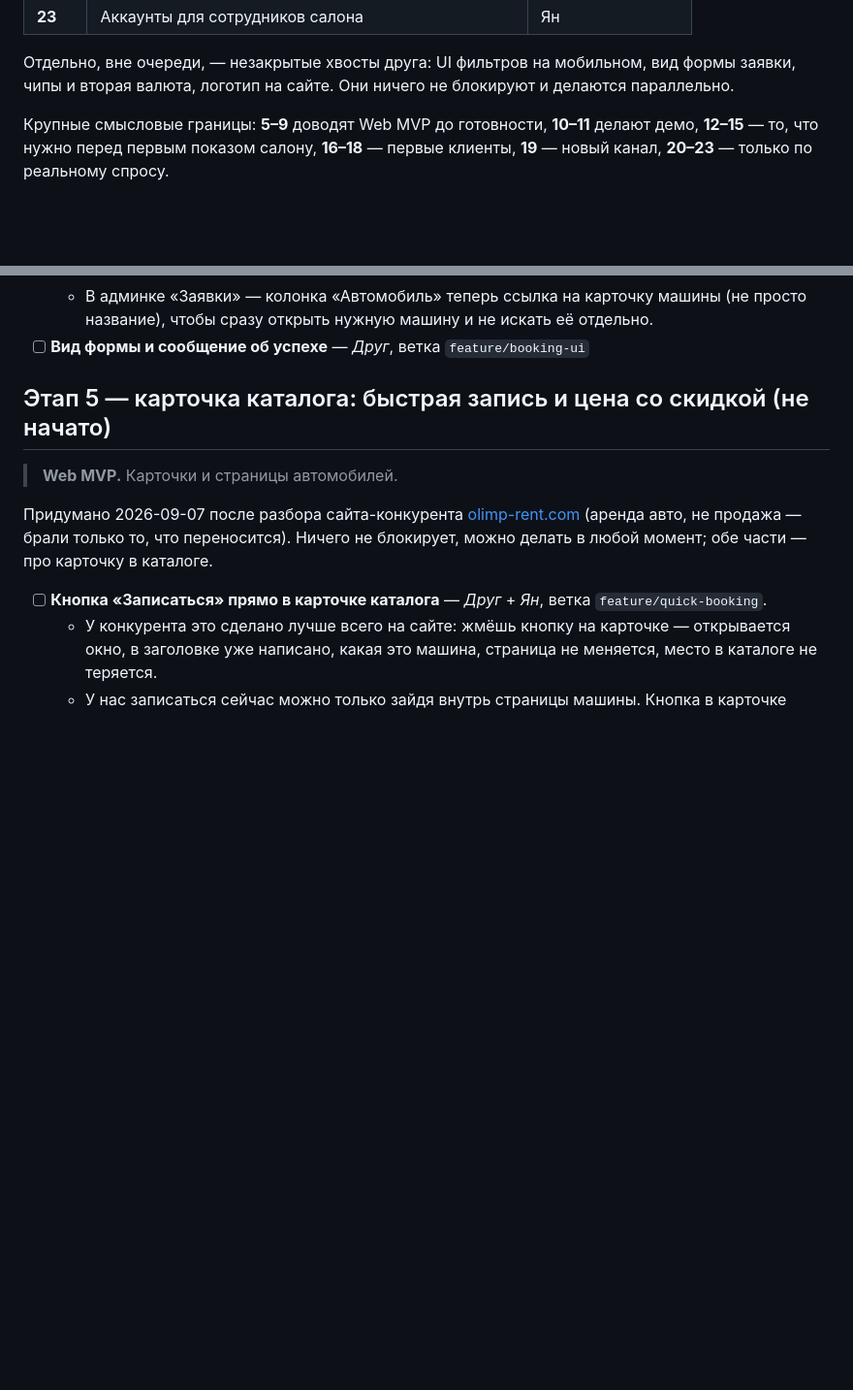
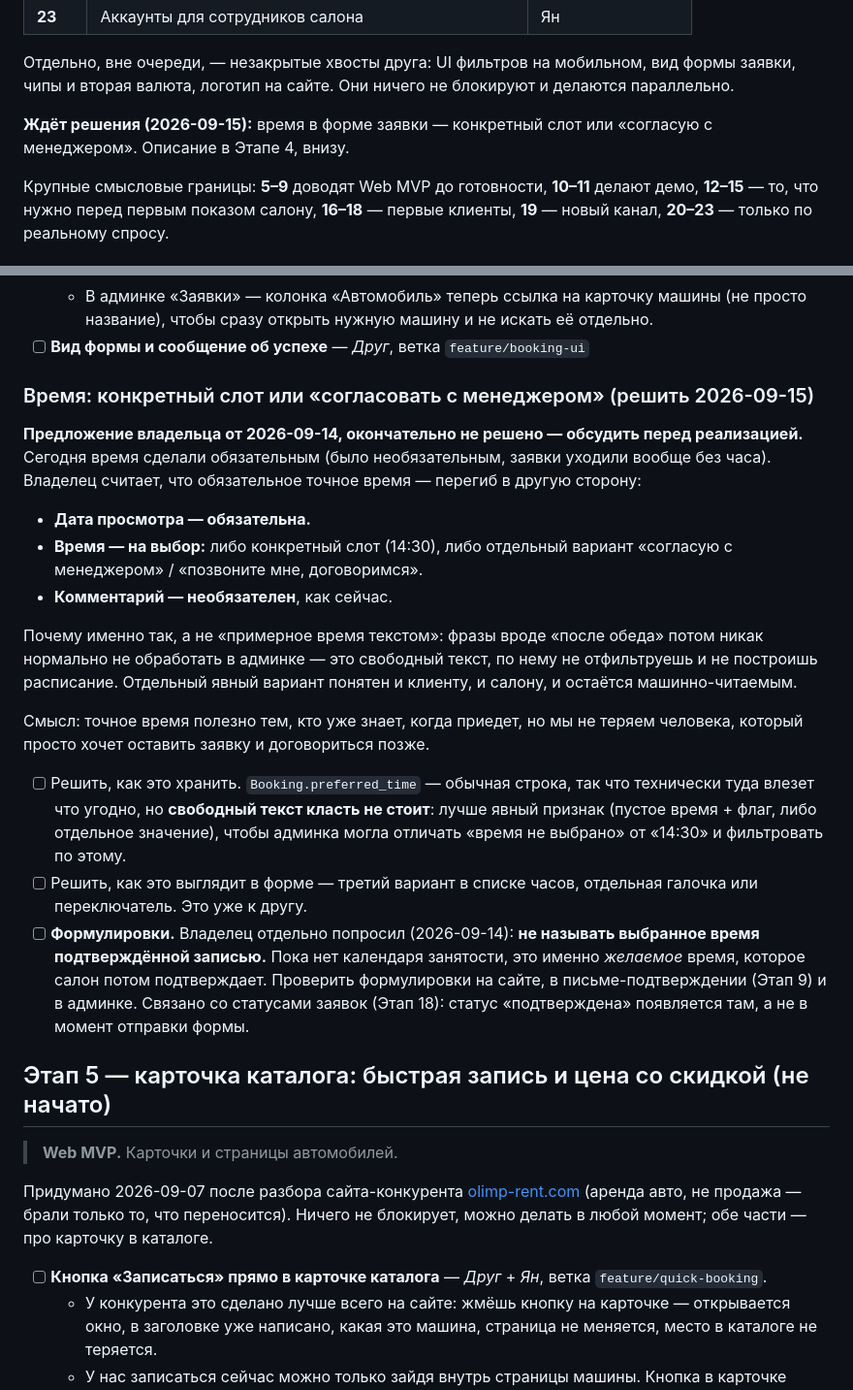
Before and after one commit to 1yanik20031ukrnet-cloud/car-catalog, a Markdown page: TASKS.md, 2 parts joined by grey strips. Shown at 97% size. GitHub-like rendering; blank space fills up the shorter version.

Commit message:
docs: record the open question about the viewing time
Making the time mandatory today may have overcorrected. The owner's
proposal, not yet settled: the date stays required, the time becomes a
choice between a real slot and an explicit "I will agree it with the
manager" option. Free text like "sometime after lunch" is rejected on
purpose - the admin cannot filter or schedule on it.

Also records that a chosen time must not be worded as a confirmed
appointment until there is an availability calendar; it is a wish the
dealership still confirms.

Docs only, no code changes.

Co-Authored-By: Claude Opus 5 <noreply@anthropic.com>

```diff
--- a/TASKS.md
+++ b/TASKS.md
@@ -97,6 +97,9 @@ deployment и отдельная база под каждого клиента
 Отдельно, вне очереди, — незакрытые хвосты друга: UI фильтров на
 мобильном, вид формы заявки, чипы и вторая валюта, логотип на сайте.
 Они ничего не блокируют и делаются параллельно.
+
+**Ждёт решения (2026-09-15):** время в форме заявки — конкретный слот
+или «согласую с менеджером». Описание в Этапе 4, внизу.
 
 Крупные смысловые границы: **5–9** доводят Web MVP до готовности,
 **10–11** делают демо, **12–15** — то, что нужно перед первым показом
@@ -407,6 +410,41 @@ deployment и отдельная база под каждого клиента
     машину и не искать её отдельно.
 - [ ] **Вид формы и сообщение об успехе** — *Друг*, ветка
   `feature/booking-ui`
+
+### Время: конкретный слот или «согласовать с менеджером» (решить 2026-09-15)
+
+**Предложение владельца от 2026-09-14, окончательно не решено — обсудить
+перед реализацией.** Сегодня время сделали обязательным (было
+необязательным, заявки уходили вообще без часа). Владелец считает, что
+обязательное точное время — перегиб в другую сторону:
+
+- **Дата просмотра — обязательна.**
+- **Время — на выбор:** либо конкретный слот (14:30), либо отдельный
+  вариант «согласую с менеджером» / «позвоните мне, договоримся».
+- **Комментарий — необязателен**, как сейчас.
+
+Почему именно так, а не «примерное время текстом»: фразы вроде «после
+обеда» потом никак нормально не обработать в админке — это свободный
+текст, по нему не отфильтруешь и не построишь расписание. Отдельный
+явный вариант понятен и клиенту, и салону, и остаётся машинно-читаемым.
+
+Смысл: точное время полезно тем, кто уже знает, когда приедет, но мы не
+теряем человека, который просто хочет оставить заявку и договориться
+позже.
+
+- [ ] Решить, как это хранить. `Booking.preferred_time` — обычная
+  строка, так что технически туда влезет что угодно, но **свободный
+  текст класть не стоит**: лучше явный признак (пустое время + флаг,
+  либо отдельное значение), чтобы админка могла отличать «время не
+  выбрано» от «14:30» и фильтровать по этому.
+- [ ] Решить, как это выглядит в форме — третий вариант в списке часов,
+  отдельная галочка или переключатель. Это уже к другу.
+- [ ] **Формулировки.** Владелец отдельно попросил (2026-09-14): **не
+  называть выбранное время подтверждённой записью.** Пока нет календаря
+  занятости, это именно *желаемое* время, которое салон потом
+  подтверждает. Проверить формулировки на сайте, в письме-подтверждении
+  (Этап 9) и в админке. Связано со статусами заявок (Этап 18): статус
+  «подтверждена» появляется там, а не в момент отправки формы.
 
 ## Этап 5 — карточка каталога: быстрая запись и цена со скидкой (не начато)
 
```
